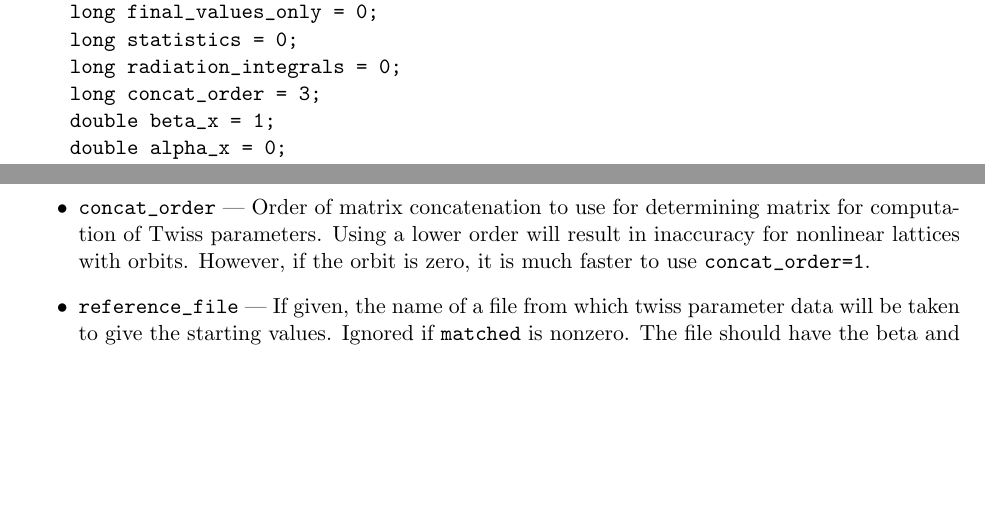
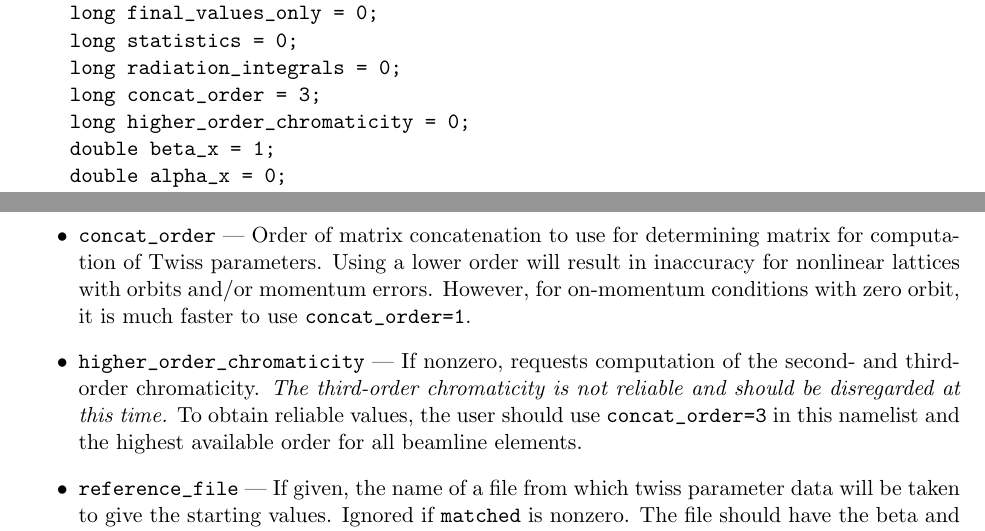
Before and after one commit to nikitakuklev/elegant, a LaTeX document (doc/elegant.tex): two parts of pages 60 and 61 of 85, joined at a grey line, cut so that both start at the same text, the shorter picture padded with empty space. Compiled offline with pdfLaTeX.

Commit message:
Moved the "known bugs" section to the top of the changes section. Added comment about unrelibility of the third-order chromaticity and dispersion.  Added documentation of higher_order_chromaticity flag for twiss_output.
git-svn-id: https://svn.aps.anl.gov/AOP/oag/trunk/apps/src/elegant@9595 c1b61890-85f3-ea29-e4d6-a272fe79f168

```diff
--- a/doc/elegant.tex
+++ b/doc/elegant.tex
@@ -2523,6 +2523,7 @@ unit parameter change for the element.
     long statistics = 0;
     long radiation_integrals = 0;
     long concat_order = 3;
+    long higher_order_chromaticity = 0;
     double beta_x = 1;
     double alpha_x = 0;
     double eta_x = 0;
@@ -2553,10 +2554,20 @@ and included in output. {\em N.B.: Radiation integral computation is not correct
 bending, nor does it take into account coupling.}
 \item \verb|beta_X|, \verb|alpha_X|, \verb|eta_X|, \verb|etap_X| --- If \verb|matched| is zero, the initial values for
 the X plane.
-\item \verb|concat_order| --- Order of matrix concatenation to use for determining matrix for
-computation of Twiss parameters.  Using a lower order will result in inaccuracy for nonlinear
-lattices with orbits.  However, if the orbit is zero, it is much faster to use
-\verb|concat_order=1|.
+
+\item \verb|concat_order| --- Order of matrix concatenation to use for
+determining matrix for computation of Twiss parameters.  Using a lower
+order will result in inaccuracy for nonlinear lattices with orbits
+and/or momentum errors.  However, for on-momentum conditions with zero
+orbit, it is much faster to use \verb|concat_order=1|.
+
+\item \verb|higher_order_chromaticity| --- If nonzero, requests
+computation of the second- and third-order chromaticity.  {\em The
+third-order chromaticity is not reliable and should be disregarded at
+this time.}  To obtain reliable values, the user should use
+\verb|concat_order=3| in this namelist and the highest available order
+for all beamline elements.
+
 \item \verb|reference_file| --- If given, the name of a file from which twiss parameter data will
         be taken to give the starting values.  Ignored if \verb|matched| is nonzero.  The file
         should have the beta and alpha functions with the same names as the file created by
```
